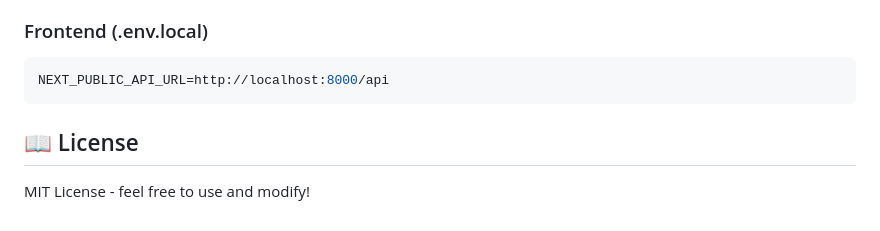
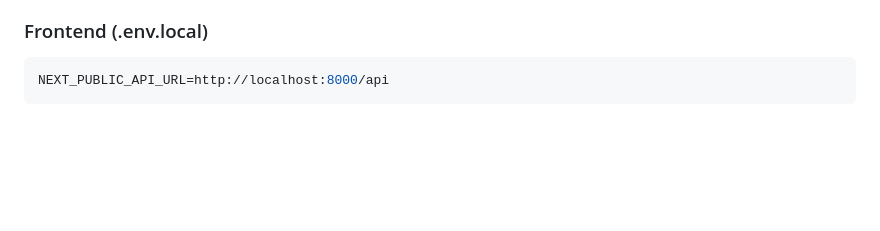
Before and after one commit to robibernad/CCNA-config-generator, a Markdown page: README.md, the part around the change. GitHub-like rendering; blank space fills up the shorter version.

````diff
--- a/README.md
+++ b/README.md
@@ -126,7 +126,3 @@ LOG_LEVEL=INFO
 ```env
 NEXT_PUBLIC_API_URL=http://localhost:8000/api
 ```
-
-## 📖 License
-
-MIT License - feel free to use and modify!
````
